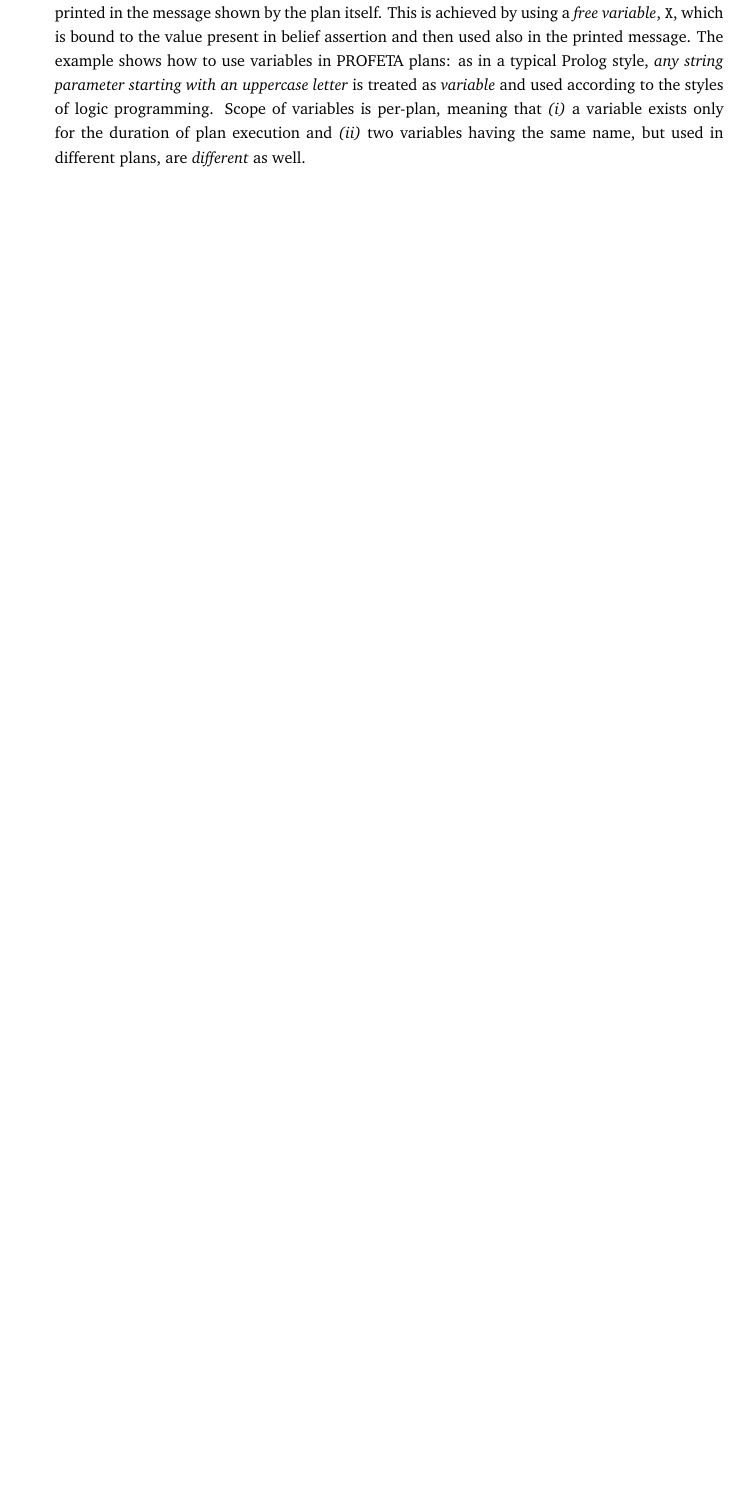
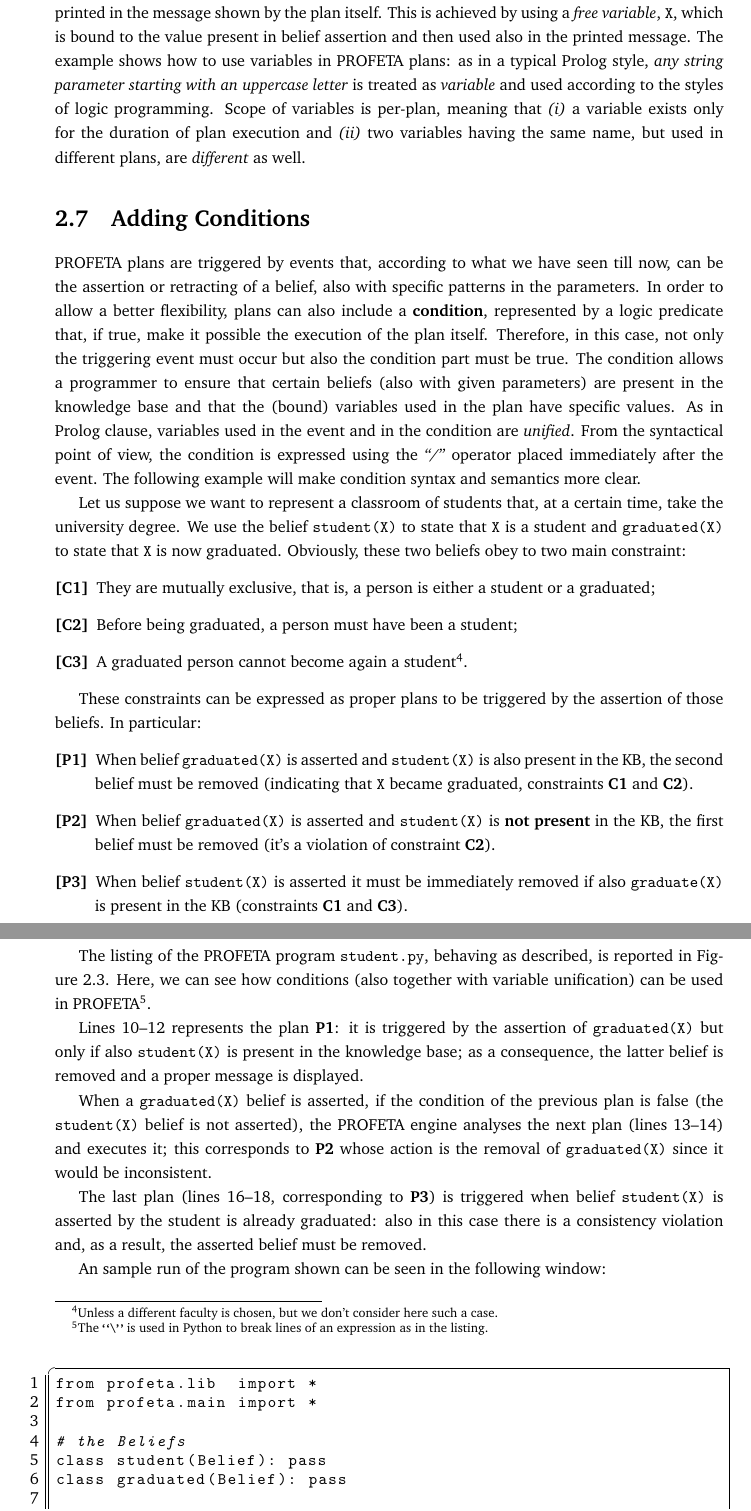
Before and after one commit to corradosantoro/profeta-book, a LaTeX thesis (profeta-book.tex, which reads basics.tex): part of page 14 of 15 before the commit and two parts of pages 14 and 15 of 17 after it, the two joined at a grey line, cut so that both start at the same text, the shorter picture padded with empty space. Compiled offline with pdfLaTeX.

Commit message:
conditions

```diff
--- a/basics.tex
+++ b/basics.tex
@@ -429,3 +429,90 @@ only for the
 duration of plan execution and  \emph{(ii)}  two variables having the same
 name, but used in different plans, are \emph{different} as well.
 %%
+
+
+%%
+\section{Adding Conditions}
+%%
+PROFETA plans are triggered by events that, according to what we have seen
+till now, can be the assertion or retracting of a belief, also with specific
+patterns in the parameters.
+%%
+In order to allow a better flexibility, plans can also include a
+\textbf{condition}, represented by a logic predicate that, if true, make it
+possible the execution of the plan itself.
+%%
+Therefore, in this case, not only the triggering event must
+occur but also the condition part must be true.
+%%
+The condition allows a programmer to ensure that certain
+beliefs  (also with given parameters) are present in the knowledge base and
+that the (bound) variables used in the plan have specific values.
+%%
+As in Prolog clause, variables used in the event and in the condition are
+\emph{unified}.
+%%
+From the syntactical point of view, the condition is expressed using the
+\emph{``/''} operator placed immediately after the event.
+%%
+The following example will make condition syntax and semantics more clear.
+%%
+
+%%
+Let us suppose we want to represent a classroom of students that, at a
+certain time, take the university degree.
+%%
+We use the belief \texttt{student(X)} to state that \texttt{X} is a student
+and  \texttt{graduated(X)} to state that \texttt{X} is now graduated.
+%%
+Obviously, these two beliefs obey to two main constraint:
+%%
+\begin{description}
+%%
+\item[{[C1]}] They are mutually exclusive, that is, a person is either a student or
+  a graduated;
+%%
+\item[{[C2]}] Before being graduated, a person must have been a student;
+%%
+\item[{[C3]}] A graduated person cannot become again a student\footnote{Unless a
+  different faculty is chosen, but we don't consider here such a case.}.
+%%
+\end{description}
+%%
+
+%%
+These constraints can be expressed as proper plans to be triggered by the
+assertion of those beliefs.
+%%
+In particular:
+%%
+\begin{description}
+%%
+\item[{[P1]}] When belief \texttt{graduated(X)} is asserted and \texttt{student(X)}
+  is also present in the KB, the second belief must be removed (indicating
+  that \texttt{X} became graduated, constraints \textbf{C1} and
+  \textbf{C2}).
+%%
+\item[{[P2]}] When belief \texttt{graduated(X)} is asserted and \texttt{student(X)}
+  is \textbf{not present} in the KB, the first belief must be removed (it's
+  a violation of constraint \textbf{C2}).
+%%
+\item[{[P3]}] When belief \texttt{student(X)} is asserted it must be
+immediately removed if also \texttt{graduate(X)} is present in the KB
+(constraints \textbf{C1} and \textbf{C3}).
+%%
+\end{description}
+%%
+
+%%
+\begin{figure}[b!]
+\python%%
+\begin{lstlisting}
+from profeta.lib  import *
+from profeta.main import *
+
+# the Beliefs
+class student(Belief): pass
+class graduated(Belief): pass
+
+PROFETA.start()
@@ -431,0 +533,55 @@ name, but used in different plans, are \emph{different} as well.
+\end{figure}
+%%
+%%
+
+%%
+The listing of the PROFETA program \texttt{student.py}, behaving as
+described, is reported in Figure~\ref{fig:student}.
+%%
+Here, we can see how conditions (also together with variable unification)
+can be used in PROFETA\footnote{The \texttt{``\textbackslash''} is used
+in Python to break lines of an expression as in the listing.}.
+%%
+
+%%
+Lines 10--12 represents the plan \textbf{P1}: it is triggered by the
+assertion of \texttt{graduated(X)} but only if also \texttt{student(X)} is
+present in the knowledge base; as a consequence, the latter belief is
+removed and a proper message is displayed.
+%%
+
+%%
+When a \texttt{graduated(X)} belief is asserted, if the condition of the
+previous plan is false (the \texttt{student(X)} belief is not asserted),
+the PROFETA engine analyses the next plan (lines
+13--14) and executes it; this corresponds to \textbf{P2} whose action
+is the removal of \texttt{graduated(X)} since it would be inconsistent.
+%%
+
+%%
+The last plan (lines 16--18, corresponding to \textbf{P3}) is triggered
+when belief \texttt{student(X)} is asserted by the student is already
+graduated: also in this case there is a consistency violation and, as a
+result, the asserted belief must be removed.
+%%
+
+%%
+An sample run of the program shown can be seen in the following window:
+%%
+\shellsnap{%
+\$ \underline{python students.py}\\
+PROFETA>\underline{+student("corrado")}\\
+PROFETA>\underline{+student("alice")}\\
+PROFETA>\underline{+graduated("john")}\\
+PROFETA>cannot graduate john , it is not a student\\
+\underline{+student("john")}\\
+PROFETA>\underline{kb}\\
+{[student('corrado'), student('alice'), student('john')]}\\
+PROFETA>\underline{+graduated("alice")}\\
+PROFETA>congratulations alice is now graduated\\
+\underline{kb}\\
+{[student('corrado'), student('john'), graduated('alice')]}\\
+PROFETA>\underline{+student("alice")}\\
+PROFETA>alice is graduated and cannot become a student again\\
+PROFETA>}
+%%
```
Also changed, not shown: basics.tex (14 more changed lines).
